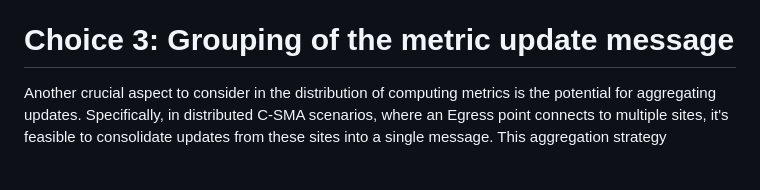
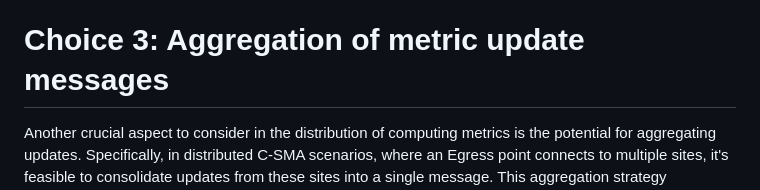
Before and after one commit to VMatrix1900/draft-cats-method-analysis, a Markdown page: draft-shi-cats-analysis-of-metric-distribution.md, the part around the change. GitHub-like rendering; blank space fills up the shorter version.

```diff
--- a/draft-shi-cats-analysis-of-metric-distribution.md
+++ b/draft-shi-cats-analysis-of-metric-distribution.md
@@ -147,7 +147,7 @@ In the pull mode, caching the returned computating metric for a predetermined du
 
 Both push and pull models, despite their inherent differences, share a common challenge: striking a balance between the accuracy of the distributed computating metrics and the overhead associated with their distribution. Optimizing the distribution frequency through techniques such as threshold setting or caching can help mitigate these challenges. However, it's important to acknowledge that these optimizations may compromise the precision of scheduling tasks based on these metrics, as the very latest information may not always be available. This trade-off necessitates a careful consideration of the specific requirements and constraints of the computational environment to determine the most suitable approach.
 
-# Choice 3: Grouping of the metric update message
+# Choice 3: Aggregation of metric update messages
 
 Another crucial aspect to consider in the distribution of computing metrics is the potential for aggregating updates. Specifically, in distributed C-SMA  scenarios, where an Egress point connects to multiple sites, it's feasible to consolidate updates from these sites into a single message. This aggregation strategy significantly reduces the number of individual update messages required, streamlining the process of disseminating computing metric.
 
```
